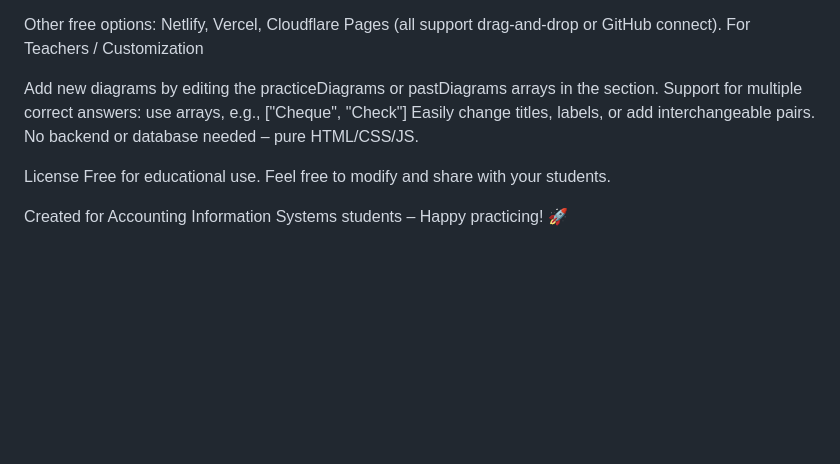
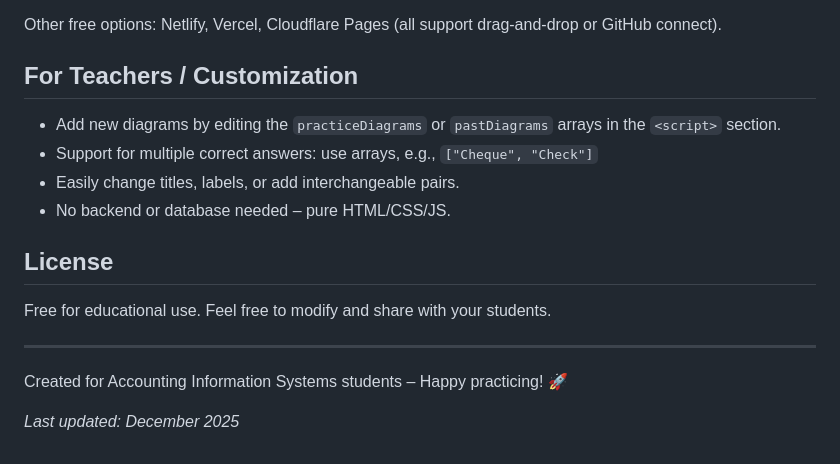
Before and after one commit to TeemoCoCo/AIS-DFD-quiz, a Markdown page: README.md, the part around the change printed below. GitHub-like rendering; blank space fills up the shorter version.

```diff
--- a/README.md
+++ b/README.md
@@ -74,13 +71,16 @@ Your site will be live at: https://yourusername.github.io/your-repo-name/
 
 Other free options: Netlify, Vercel, Cloudflare Pages (all support drag-and-drop or GitHub connect).
-For Teachers / Customization
 
-Add new diagrams by editing the practiceDiagrams or pastDiagrams arrays in the <script> section.
-Support for multiple correct answers: use arrays, e.g., ["Cheque", "Check"]
-Easily change titles, labels, or add interchangeable pairs.
-No backend or database needed – pure HTML/CSS/JS.
+## For Teachers / Customization
+- Add new diagrams by editing the `practiceDiagrams` or `pastDiagrams` arrays in the `<script>` section.
+- Support for multiple correct answers: use arrays, e.g., `["Cheque", "Check"]`
+- Easily change titles, labels, or add interchangeable pairs.
+- No backend or database needed – pure HTML/CSS/JS.
 
-License
+## License
 Free for educational use. Feel free to modify and share with your students.
 
+---
 Created for Accounting Information Systems students – Happy practicing! 🚀
+
+*Last updated: December 2025*
```
Also changed, not shown: other parts of README.md (+42 -45 lines).
